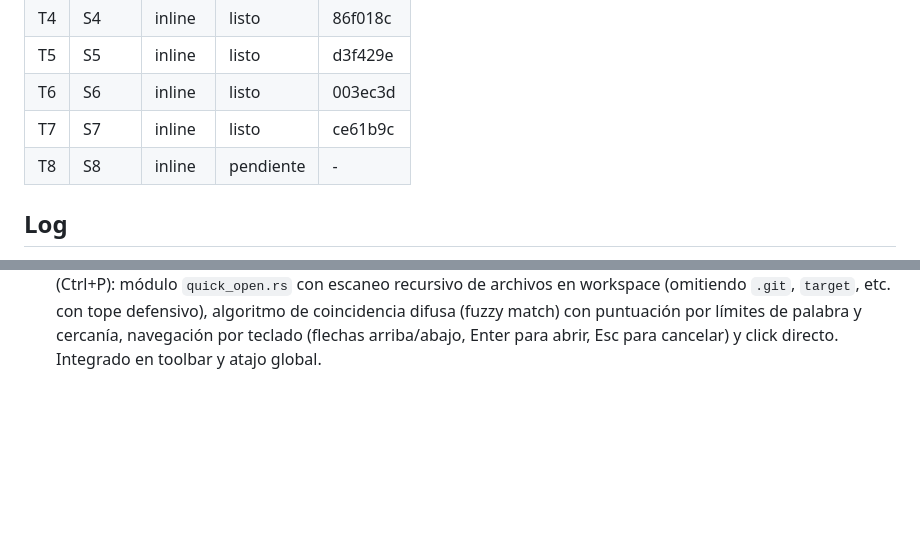
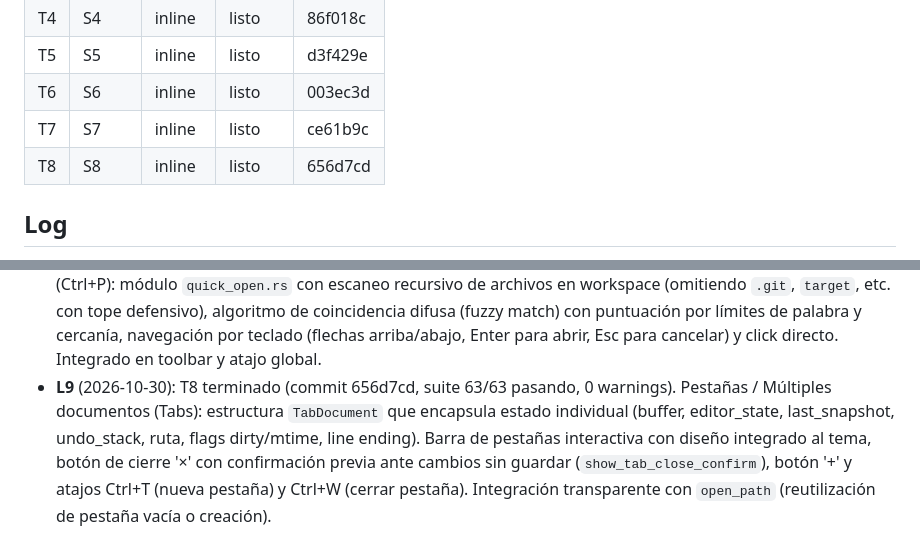
Before and after one commit to rodrigoSaavedra140/Text-Editor, a Markdown page: odd/tasks/gui-advanced-features.md, 2 parts joined by grey strips. Rendered like a GitHub page; blank space fills up the shorter version.

Commit message:
docs(tasks): mark all 8 Phase 2 advanced GUI features completed

```diff
--- a/odd/tasks/gui-advanced-features.md
+++ b/odd/tasks/gui-advanced-features.md
@@ -51,7 +51,7 @@
 | T5 | S5 | inline | listo | d3f429e |
 | T6 | S6 | inline | listo | 003ec3d |
 | T7 | S7 | inline | listo | ce61b9c |
-| T8 | S8 | inline | pendiente | - |
+| T8 | S8 | inline | listo | 656d7cd |
 
 ## Log
 
@@ -88,3 +88,9 @@
   workspace (omitiendo `.git`, `target`, etc. con tope defensivo), algoritmo de coincidencia difusa
   (fuzzy match) con puntuación por límites de palabra y cercanía, navegación por teclado (flechas
   arriba/abajo, Enter para abrir, Esc para cancelar) y click directo. Integrado en toolbar y atajo global.
+- **L9** (2026-10-30): T8 terminado (commit 656d7cd, suite 63/63 pasando, 0 warnings).
+  Pestañas / Múltiples documentos (Tabs): estructura `TabDocument` que encapsula estado individual
+  (buffer, editor_state, last_snapshot, undo_stack, ruta, flags dirty/mtime, line ending). Barra
+  de pestañas interactiva con diseño integrado al tema, botón de cierre '×' con confirmación previa ante
+  cambios sin guardar (`show_tab_close_confirm`), botón '+' y atajos Ctrl+T (nueva pestaña) y Ctrl+W
+  (cerrar pestaña). Integración transparente con `open_path` (reutilización de pestaña vacía o creación).
```
